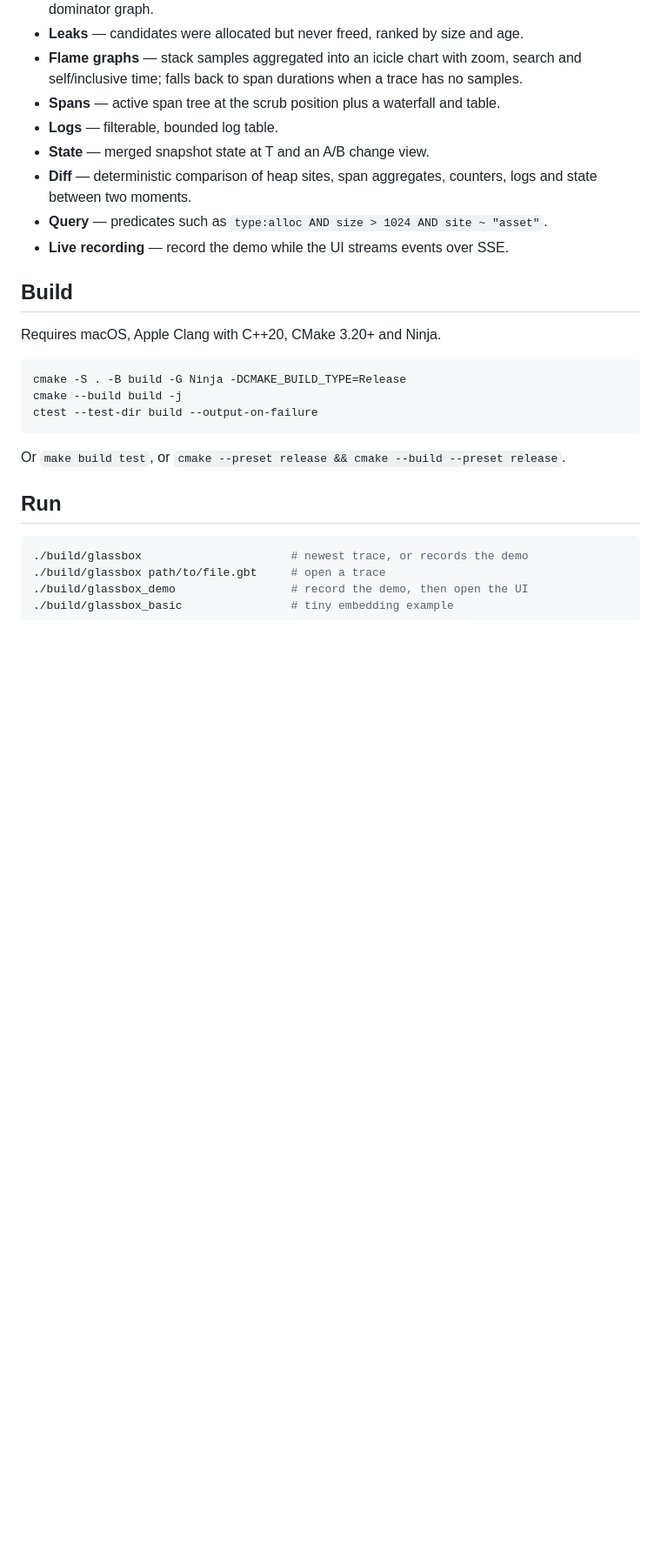
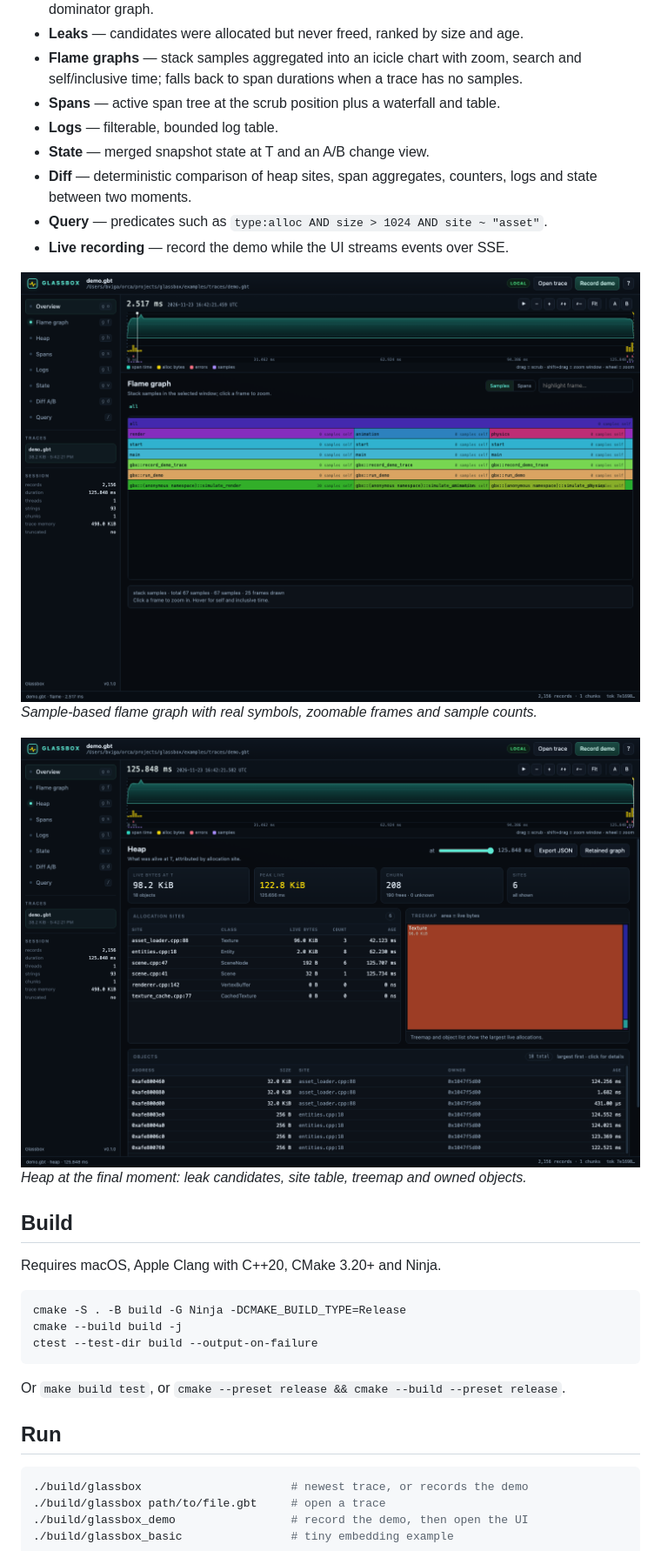
Before and after one commit to BViganotti/glassbox, a Markdown page: README.md, the part around the change. Shown at 87% size. GitHub-like rendering; pictures changed too: docs/images/flame.png (added), docs/images/heap.png; blank space fills up the shorter version.

Commit message:
docs: add workbench screenshots for overview, flame and heap

```diff
--- a/README.md
+++ b/README.md
@@ -30,6 +30,12 @@ fonts or assets, and no network access at runtime.
   logs and state between two moments.
 - **Query** — predicates such as `type:alloc AND size > 1024 AND site ~ "asset"`.
 - **Live recording** — record the demo while the UI streams events over SSE.
+
+![flame graph](docs/images/flame.png)
+*Sample-based flame graph with real symbols, zoomable frames and sample counts.*
+
+![heap](docs/images/heap.png)
+*Heap at the final moment: leak candidates, site table, treemap and owned objects.*
 
 ## Build
 
```
Also changed, not shown: docs/workbench.md (+5 -1 lines), docs/images/overview.png.
